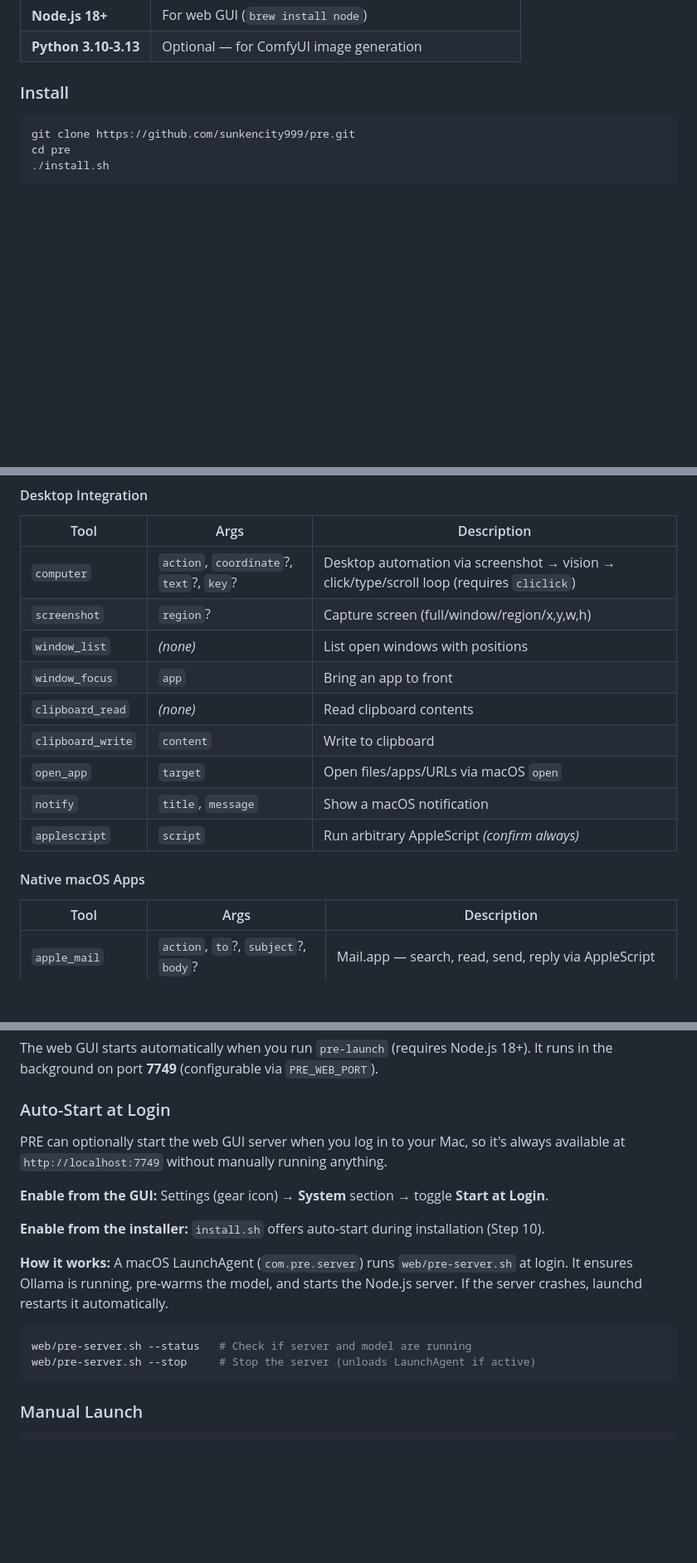
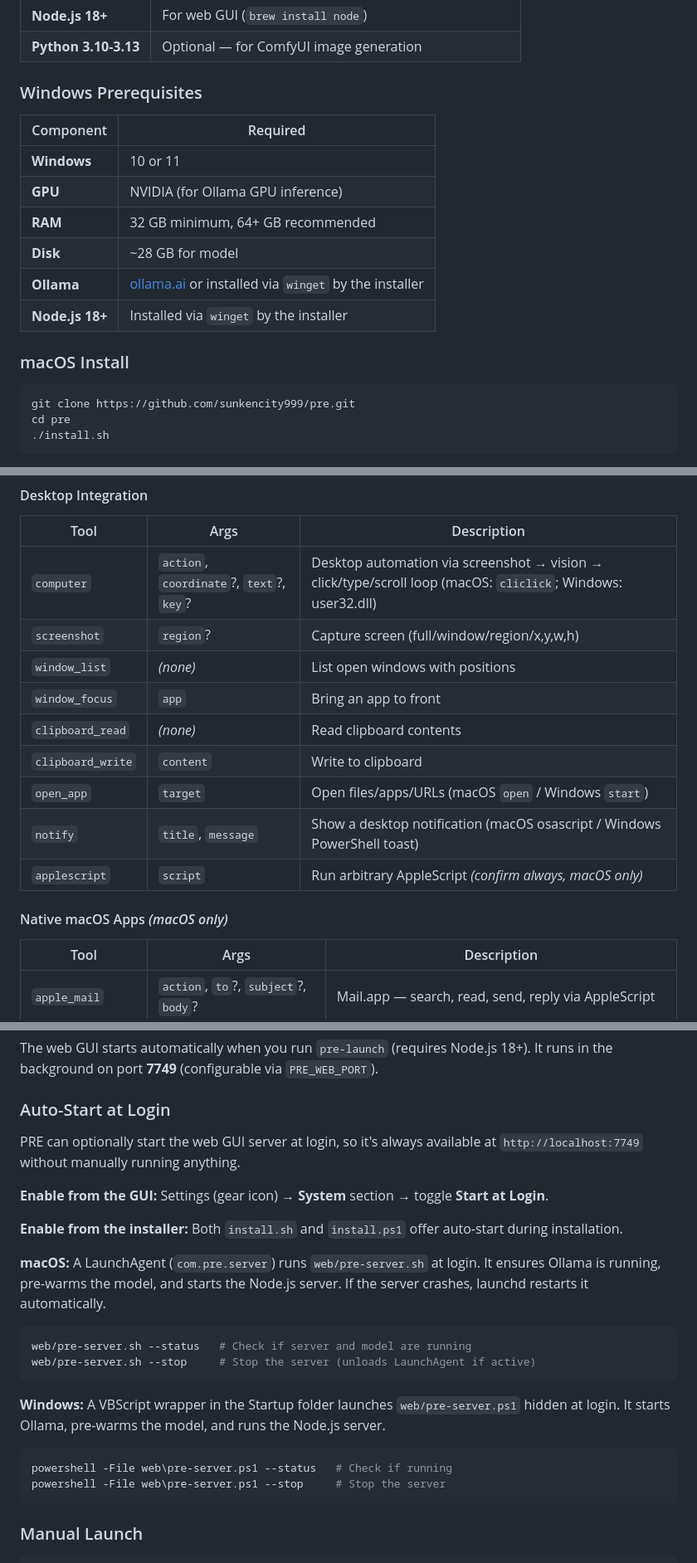
Before and after one commit to sunkencity999/pre, a Markdown page: README.md, 3 parts joined by grey strips. Shown at 83% size. Drawn GitHub-style; blank space fills up the shorter version.

````diff
--- a/README.md
+++ b/README.md
@@ -214,7 +230,18 @@ PRE is a local AI operating system with 70+ tools across six capability layers.
 | **Node.js 18+** | For web GUI (`brew install node`) |
 | **Python 3.10-3.13** | Optional — for ComfyUI image generation |
 
-### Install
+### Windows Prerequisites
+
+| Component | Required |
+|-----------|----------|
+| **Windows** | 10 or 11 |
+| **GPU** | NVIDIA (for Ollama GPU inference) |
+| **RAM** | 32 GB minimum, 64+ GB recommended |
+| **Disk** | ~28 GB for model |
+| **Ollama** | [ollama.ai](https://ollama.ai) or installed via `winget` by the installer |
+| **Node.js 18+** | Installed via `winget` by the installer |
+
+### macOS Install
 
 ```bash
 git clone https://github.com/sunkencity999/pre.git
@@ -376,17 +429,17 @@ PRE has 70+ tools that the model calls autonomously. Nearly all auto-execute wit
 
 | Tool | Args | Description |
 |------|------|-------------|
-| `computer` | `action`, `coordinate`?, `text`?, `key`? | Desktop automation via screenshot → vision → click/type/scroll loop (requires `cliclick`) |
+| `computer` | `action`, `coordinate`?, `text`?, `key`? | Desktop automation via screenshot → vision → click/type/scroll loop (macOS: `cliclick`; Windows: user32.dll) |
 | `screenshot` | `region`? | Capture screen (full/window/region/x,y,w,h) |
 | `window_list` | *(none)* | List open windows with positions |
 | `window_focus` | `app` | Bring an app to front |
 | `clipboard_read` | *(none)* | Read clipboard contents |
 | `clipboard_write` | `content` | Write to clipboard |
-| `open_app` | `target` | Open files/apps/URLs via macOS `open` |
-| `notify` | `title`, `message` | Show a macOS notification |
-| `applescript` | `script` | Run arbitrary AppleScript *(confirm always)* |
+| `open_app` | `target` | Open files/apps/URLs (macOS `open` / Windows `start`) |
+| `notify` | `title`, `message` | Show a desktop notification (macOS osascript / Windows PowerShell toast) |
+| `applescript` | `script` | Run arbitrary AppleScript *(confirm always, macOS only)* |
 
-#### Native macOS Apps
+#### Native macOS Apps *(macOS only)*
 
 | Tool | Args | Description |
 |------|------|-------------|
@@ -836,17 +896,24 @@ The web GUI starts automatically when you run `pre-launch` (requires Node.js 18+
 
 ### Auto-Start at Login
 
-PRE can optionally start the web GUI server when you log in to your Mac, so it's always available at `http://localhost:7749` without manually running anything.
+PRE can optionally start the web GUI server at login, so it's always available at `http://localhost:7749` without manually running anything.
 
 **Enable from the GUI:** Settings (gear icon) → **System** section → toggle **Start at Login**.
 
-**Enable from the installer:** `install.sh` offers auto-start during installation (Step 10).
+**Enable from the installer:** Both `install.sh` and `install.ps1` offer auto-start during installation.
 
-**How it works:** A macOS LaunchAgent (`com.pre.server`) runs `web/pre-server.sh` at login. It ensures Ollama is running, pre-warms the model, and starts the Node.js server. If the server crashes, launchd restarts it automatically.
+**macOS:** A LaunchAgent (`com.pre.server`) runs `web/pre-server.sh` at login. It ensures Ollama is running, pre-warms the model, and starts the Node.js server. If the server crashes, launchd restarts it automatically.
 
 ```bash
 web/pre-server.sh --status   # Check if server and model are running
 web/pre-server.sh --stop     # Stop the server (unloads LaunchAgent if active)
+```
+
+**Windows:** A VBScript wrapper in the Startup folder launches `web/pre-server.ps1` hidden at login. It starts Ollama, pre-warms the model, and runs the Node.js server.
+
+```powershell
+powershell -File web\pre-server.ps1 --status   # Check if running
+powershell -File web\pre-server.ps1 --stop     # Stop the server
 ```
 
 ### Manual Launch
````
Also changed, not shown: other parts of README.md (+77 -22 lines), web/README.md (+42 -29 lines).
